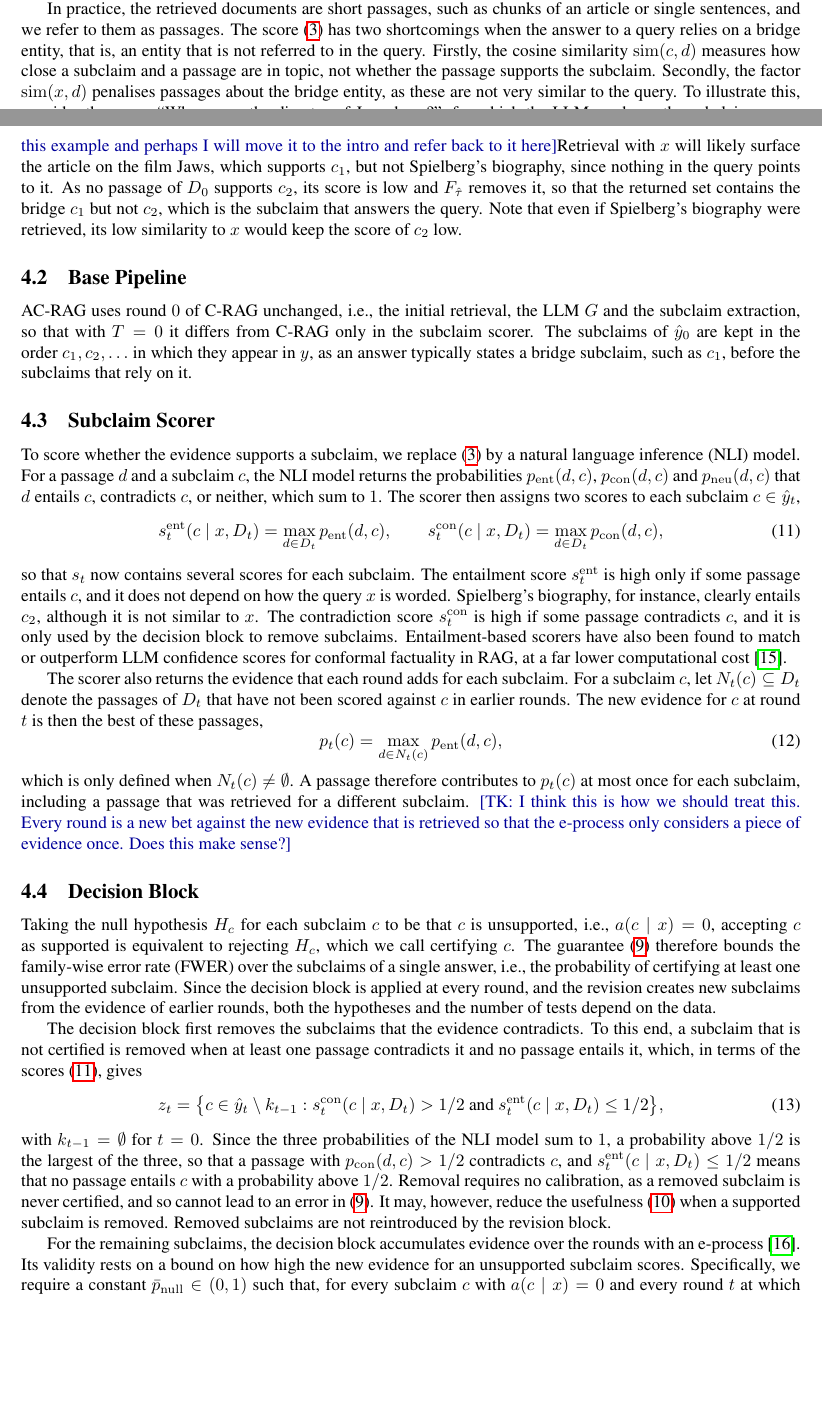
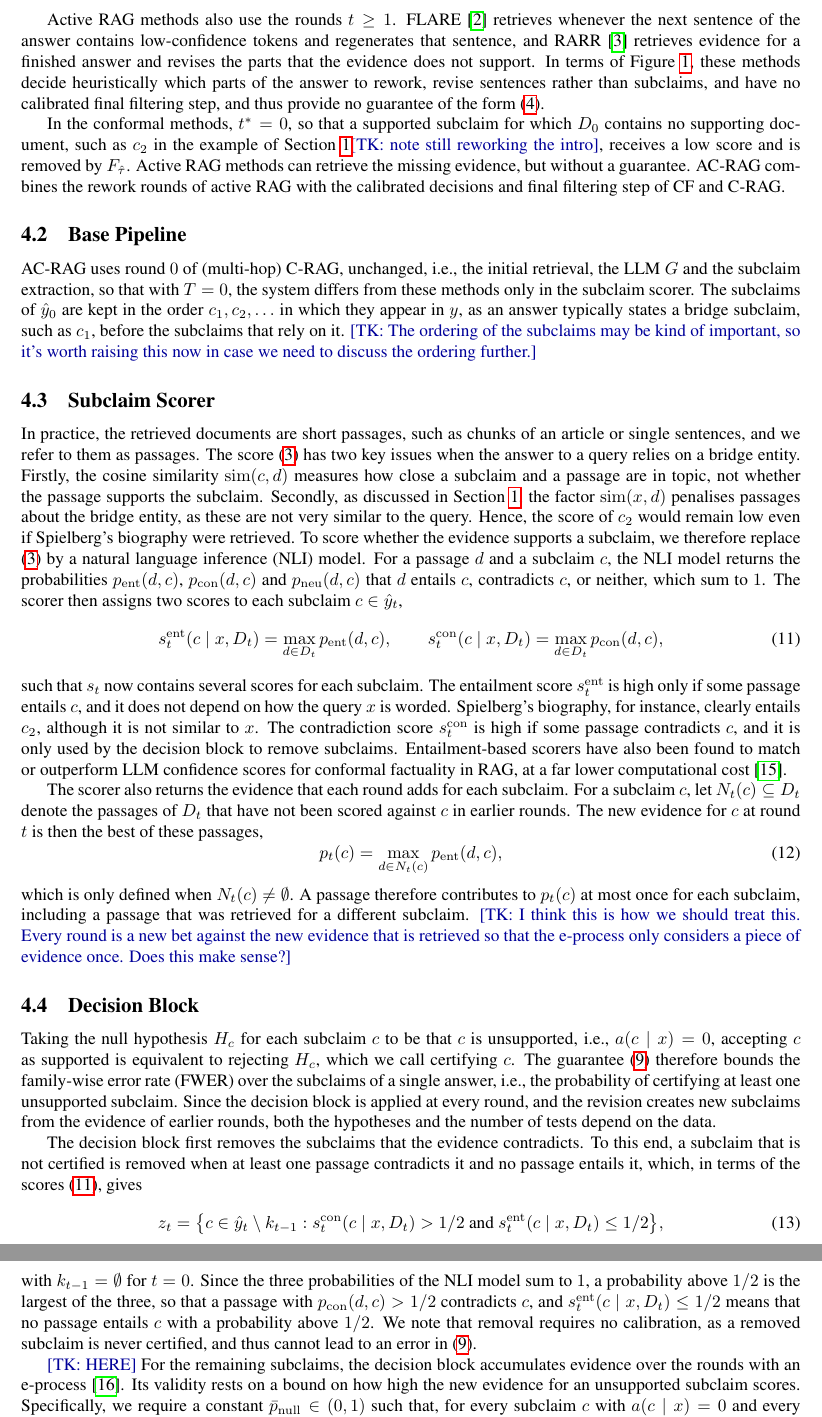
Before and after one commit to KuipersT/LaTeX_Active_C-RAG, a LaTeX document (main.tex, which reads sec/approach.tex): two parts of pages 3 and 4 of 7 before the commit and two parts of pages 4 and 5 of 7 after it, joined at a grey line, cut at the place of the change, the shorter picture padded with empty space. Compiled offline with pdfLaTeX.

Commit message:
Minor consistency changes

```diff
--- a/sec/approach.tex
+++ b/sec/approach.tex
@@ -4,20 +4,24 @@
 
-In the schema of Figure~\ref{fig:system}, CF and C-RAG only use round $0$. CF performs no retrieval, so that $D_0 = \emptyset$, the LLM $G$ writes the claim $y$ from the query $x$ alone, and the subclaim scorer returns the confidence score $s(c \mid x)$ of the model. C-RAG instead retrieves $D_0$ with the query $x$, and its subclaim scorer returns the score $s(c \mid x, D_0)$ in \eqref{eq:crag_score}. In both methods, the decision block keeps every subclaim, i.e., $k_0 = \hat{y}_0$ and $w_0 = z_0 = \emptyset$, the system stops at $t^* = 0$, and the returned set is $\hat{y} = F_{\hat{\tau}}(\hat{y}_0)$.
+\subsection{Prior Art}\label{subsec:prior_schema}
 
-In practice, the retrieved documents are short passages, such as chunks of an article or single sentences, and we refer to them as passages. The score \eqref{eq:crag_score} has two shortcomings when the answer to a query relies on a bridge entity, that is, an entity that is not referred to in the query. Firstly, the cosine similarity $\mathrm{sim}(c, d)$ measures how close a subclaim and a passage are in topic, not whether the passage supports the subclaim. Secondly, the factor $\mathrm{sim}(x, d)$ penalises passages about the bridge entity, as these are not very similar to the query. To illustrate this, consider the query ``Where was the director of Jaws born?'', for which the LLM produces the subclaims $c_1 =$ ``Jaws was directed by Steven Spielberg'' and $c_2 =$ ``Steven Spielberg was born in Cincinnati, Ohio''. \tk{I like this example and perhaps I will move it to the intro and refer back to it here}Retrieval with $x$ will likely surface the article on the film Jaws, which supports $c_1$, but not Spielberg's biography, since nothing in the query points to it. As no passage of $D_0$ supports $c_2$, its score is low and $F_{\hat{\tau}}$ removes it, so that the returned set contains the bridge $c_1$ but not $c_2$, which is the subclaim that answers the query. Note that even if Spielberg's biography were retrieved, its low similarity to $x$ would keep the score of $c_2$ low.
+In the schema of Figure~\ref{fig:system}, CF and C-RAG only use round $0$. CF performs no retrieval, so that $D_0 = \emptyset$, the LLM $G$ writes the claim $y$ from the query $x$ alone, and the subclaim scorer returns the confidence score $s(c \mid x)$ of the model. C-RAG instead retrieves $D_0$ with the query $x$, and its subclaim scorer returns the score $s(c \mid x, D_0)$ as in \eqref{eq:crag_score}. Multi-hop C-RAG~\cite{rehman2026conformal} runs the initial retrieval over several hops, in which each query is rewritten by an LLM from $x$ and the evidence found in earlier hops, and keeps the score \eqref{eq:crag_score}. In all three methods, the decision block keeps every subclaim, i.e., $k_0 = \hat{y}_0$ and $w_0 = z_0 = \emptyset$, the system stops at $t^* = 0$, and the returned set is $\hat{y} = F_{\hat{\tau}}(\hat{y}_0)$.
 
-\subsection{Base Pipeline}\label{sec:base}
+Active RAG methods also use the rounds $t \geq 1$. FLARE~\cite{jiang2023active} retrieves whenever the next sentence of the answer contains low-confidence tokens and regenerates that sentence, and RARR~\cite{gao2023rarr} retrieves evidence for a finished answer and revises the parts that the evidence does not support. In terms of Figure~\ref{fig:system}, these methods decide heuristically which parts of the answer to rework, revise sentences rather than subclaims, and have no calibrated final filtering step, and thus provide no guarantee of the form \eqref{eq:cf}.
 
-AC-RAG uses round $0$ of C-RAG unchanged, i.e., the initial retrieval, the LLM $G$ and the subclaim extraction, so that with $T = 0$ it differs from C-RAG only in the subclaim scorer. The subclaims of $\hat{y}_0$ are kept in the order $c_1, c_2, \ldots$ in which they appear in $y$, as an answer typically states a bridge subclaim, such as $c_1$, before the subclaims that rely on it.
+In the conformal methods, $t^* = 0$, so that a supported subclaim for which $D_0$ contains no supporting document, such as $c_2$ in the example of Section~\ref{sec:intro}\tk{note still reworking the intro}, receives a low score and is removed by $F_{\hat{\tau}}$. Active RAG methods can retrieve the missing evidence, but without a guarantee. AC-RAG combines the rework rounds of active RAG with the calibrated decisions and final filtering step of CF and C-RAG.
 
-\subsection{Subclaim Scorer}\label{sec:scorer}
+\subsection{Base Pipeline}\label{subsec:base}
 
-To score whether the evidence supports a subclaim, we replace \eqref{eq:crag_score} by a natural language inference (NLI) model. For a passage $d$ and a subclaim $c$, the NLI model returns the probabilities $p_{\mathrm{ent}}(d, c)$, $p_{\mathrm{con}}(d, c)$ and $p_{\mathrm{neu}}(d, c)$ that $d$ entails $c$, contradicts $c$, or neither, which sum to $1$. The scorer then assigns two scores to each subclaim $c \in \hat{y}_t$,
+AC-RAG uses round $0$ of (multi-hop) C-RAG, unchanged, i.e., the initial retrieval, the LLM $G$ and the subclaim extraction, so that with $T = 0$, the system differs from these methods only in the subclaim scorer. The subclaims of $\hat{y}_0$ are kept in the order $c_1, c_2, \ldots$ in which they appear in $y$, as an answer typically states a bridge subclaim, such as $c_1$, before the subclaims that rely on it. \tk{The ordering of the subclaims may be kind of important, so it's worth raising this now in case we need to discuss the ordering further.}
+
+\subsection{Subclaim Scorer}\label{subsec:scorer}
+
+In practice, the retrieved documents are short passages, such as chunks of an article or single sentences, and we refer to them as passages. The score \eqref{eq:crag_score} has two key issues when the answer to a query relies on a bridge entity. Firstly, the cosine similarity $\mathrm{sim}(c, d)$ measures how close a subclaim and a passage are in topic, not whether the passage supports the subclaim. Secondly, as discussed in Section~\ref{sec:intro}, the factor $\mathrm{sim}(x, d)$ penalises passages about the bridge entity, as these are not very similar to the query. Hence, the score of $c_2$ would remain low even if Spielberg's biography were retrieved. To score whether the evidence supports a subclaim, we therefore replace \eqref{eq:crag_score} by a natural language inference (NLI) model. For a passage $d$ and a subclaim $c$, the NLI model returns the probabilities $p_{\mathrm{ent}}(d, c)$, $p_{\mathrm{con}}(d, c)$ and $p_{\mathrm{neu}}(d, c)$ that $d$ entails $c$, contradicts $c$, or neither, which sum to $1$. The scorer then assigns two scores to each subclaim $c \in \hat{y}_t$,
 \begin{equation}
   s^{\mathrm{ent}}_t(c \mid x, D_t) = \max_{d \in D_t} p_{\mathrm{ent}}(d, c), \qquad s^{\mathrm{con}}_t(c \mid x, D_t) = \max_{d \in D_t} p_{\mathrm{con}}(d, c),
   \label{eq:nli_score}
 \end{equation}
-so that $s_t$ now contains several scores for each subclaim. The entailment score $s^{\mathrm{ent}}_t$ is high only if some passage entails $c$, and it does not depend on how the query $x$ is worded. Spielberg's biography, for instance, clearly entails $c_2$, although it is not similar to $x$. The contradiction score $s^{\mathrm{con}}_t$ is high if some passage contradicts $c$, and it is only used by the decision block to remove subclaims. Entailment-based scorers have also been found to match or outperform LLM confidence scores for conformal factuality in RAG, at a far lower computational cost \cite{chen2026conformal}.
+such that $s_t$ now contains several scores for each subclaim. The entailment score $s^{\mathrm{ent}}_t$ is high only if some passage entails $c$, and it does not depend on how the query $x$ is worded. Spielberg's biography, for instance, clearly entails $c_2$, although it is not similar to $x$. The contradiction score $s^{\mathrm{con}}_t$ is high if some passage contradicts $c$, and it is only used by the decision block to remove subclaims. Entailment-based scorers have also been found to match or outperform LLM confidence scores for conformal factuality in RAG, at a far lower computational cost \cite{chen2026conformal}.
 
 The scorer also returns the evidence that each round adds for each subclaim. For a subclaim $c$, let $N_t(c) \subseteq D_t$ denote the passages of $D_t$ that have not been scored against $c$ in earlier rounds. The new evidence for $c$ at round $t$ is then the best of these passages,
 \begin{equation}
@@ -26,7 +30,7 @@ The scorer also returns the evidence that each round adds for each subclaim. For
 \end{equation}
 which is only defined when $N_t(c) \neq \emptyset$. A passage therefore contributes to $p_t(c)$ at most once for each subclaim, including a passage that was retrieved for a different subclaim. \tk{I think this is how we should treat this. Every round is a new bet against the new evidence that is retrieved so that the e-process only considers a piece of evidence once. Does this make sense?}
 
-\subsection{Decision Block}\label{sec:decision}
+\subsection{Decision Block}\label{subsec:decision}
 
 Taking the null hypothesis $H_c$ for each subclaim $c$ to be that $c$ is unsupported, i.e., $a(c \mid x) = 0$, accepting $c$ as supported is equivalent to rejecting $H_c$, which we call certifying $c$. The guarantee \eqref{eq:cf_seq} therefore bounds the family-wise error rate (FWER) over the subclaims of a single answer, i.e., the probability of certifying at least one unsupported subclaim. Since the decision block is applied at every round, and the revision creates new subclaims from the evidence of earlier rounds, both the hypotheses and the number of tests depend on the data.
 
@@ -35,8 +39,9 @@ The decision block first removes the subclaims that the evidence contradicts. To
   z_t = \bigl\{ c \in \hat{y}_t \setminus k_{t-1} : s^{\mathrm{con}}_t(c \mid x, D_t) > 1/2 \ \text{and} \ s^{\mathrm{ent}}_t(c \mid x, D_t) \leq 1/2 \bigr\},
   \label{eq:removal}
 \end{equation}
-with $k_{t-1} = \emptyset$ for $t = 0$. Since the three probabilities of the NLI model sum to $1$, a probability above $1/2$ is the largest of the three, so that a passage with $p_{\mathrm{con}}(d, c) > 1/2$ contradicts $c$, and $s^{\mathrm{ent}}_t(c \mid x, D_t) \leq 1/2$ means that no passage entails $c$ with a probability above $1/2$. Removal requires no calibration, as a removed subclaim is never certified, and so cannot lead to an error in \eqref{eq:cf_seq}. It may, however, reduce the usefulness \eqref{eq:usefulness} when a supported subclaim is removed. Removed subclaims are not reintroduced by the revision block.
+with $k_{t-1} = \emptyset$ for $t = 0$. Since the three probabilities of the NLI model sum to $1$, a probability above $1/2$ is the largest of the three, so that a passage with $p_{\mathrm{con}}(d, c) > 1/2$ contradicts $c$, and $s^{\mathrm{ent}}_t(c \mid x, D_t) \leq 1/2$ means that no passage entails $c$ with a probability above $1/2$. We note that removal requires no calibration, as a removed subclaim is never certified, and thus cannot lead to an error in \eqref{eq:cf_seq}.
 
+\tk{HERE}
 For the remaining subclaims, the decision block accumulates evidence over the rounds with an e-process \cite{ramdas2023game}. Its validity rests on a bound on how high the new evidence for an unsupported subclaim scores. Specifically, we require a constant $\bar{p}_{\mathrm{null}} \in (0, 1)$ such that, for every subclaim $c$ with $a(c \mid x) = 0$ and every round $t$ at which $p_t(c)$ is defined,
 \begin{equation}
   \mathbb{E}\bigl[\, p_t(c) \mid \mathcal{F}_{t-1} \,\bigr] \leq \bar{p}_{\mathrm{null}},
@@ -71 +76,2 @@ For each subclaim $c \in w_t$, an LLM writes the retrieval query $q_t(c)$ from t
 
+\subsection{Subclaim Revision}\label{subsec:revision}
```
Also changed, not shown: sec/intro.tex (+2 -2 lines), sec/prob_form.tex (+2 -2 lines), sec/approach.tex (11 more changed lines).
